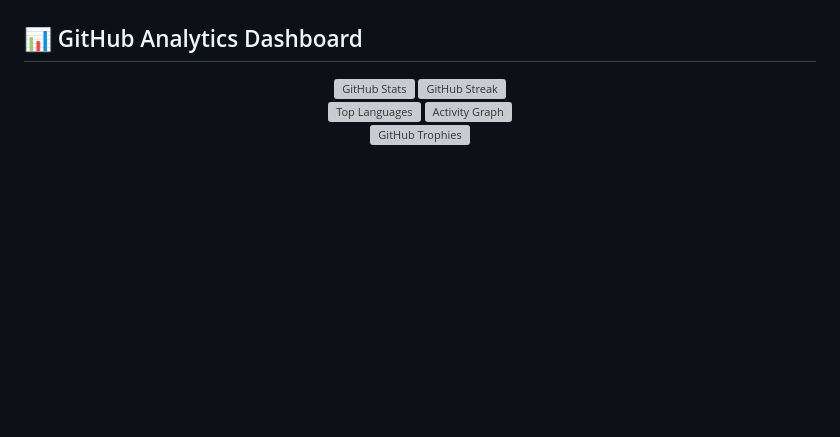
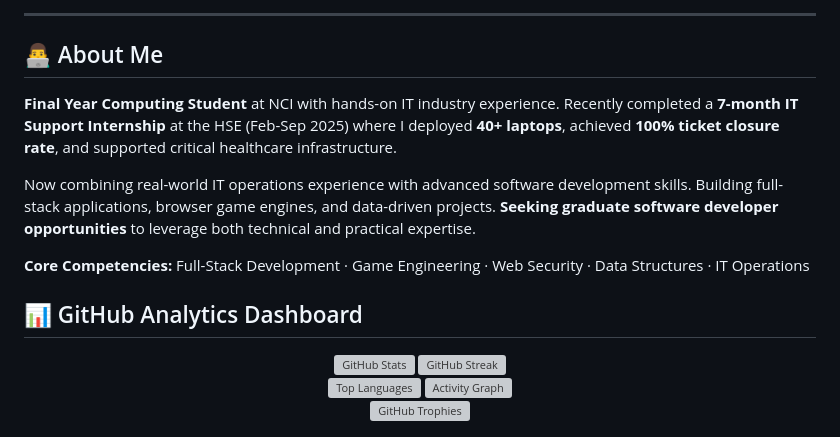
Before and after one commit to EoinFitzsimons/EoinFitzsimons, a Markdown page: README.md, the part around one of its changes. GitHub-like rendering; blank space fills up the shorter version; grey boxes are pictures that could not be loaded.

```diff
--- a/README.md
+++ b/README.md
@@ -13,4 +14,14 @@
 </p>
+
+---
+
+## 👨‍💻 About Me
+
+**Final Year Computing Student** at NCI with hands-on IT industry experience. Recently completed a **7-month IT Support Internship** at the HSE (Feb-Sep 2025) where I deployed **40+ laptops**, achieved **100% ticket closure rate**, and supported critical healthcare infrastructure.
+
+Now combining real-world IT operations experience with advanced software development skills. Building full-stack applications, browser game engines, and data-driven projects. **Seeking graduate software developer opportunities** to leverage both technical and practical expertise.
+
+**Core Competencies:** Full-Stack Development · Game Engineering · Web Security · Data Structures · IT Operations
 
 ## 📊 GitHub Analytics Dashboard
 
```
Also changed, not shown: other parts of README.md (+98 -61 lines).
